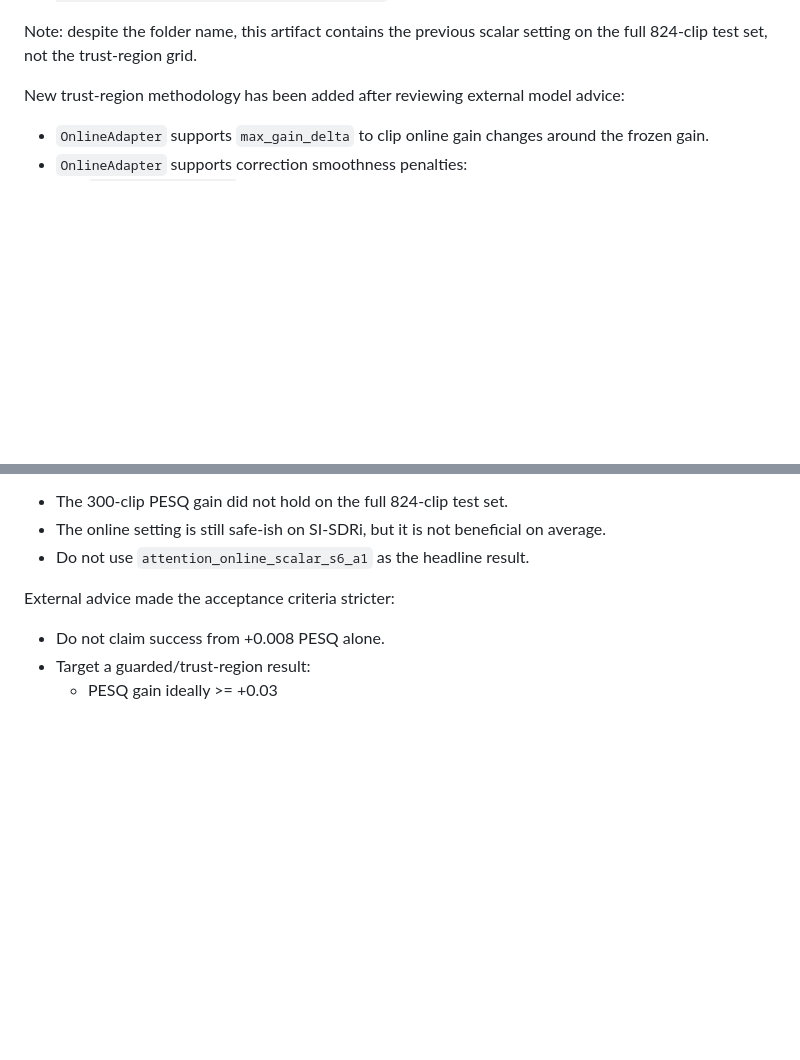
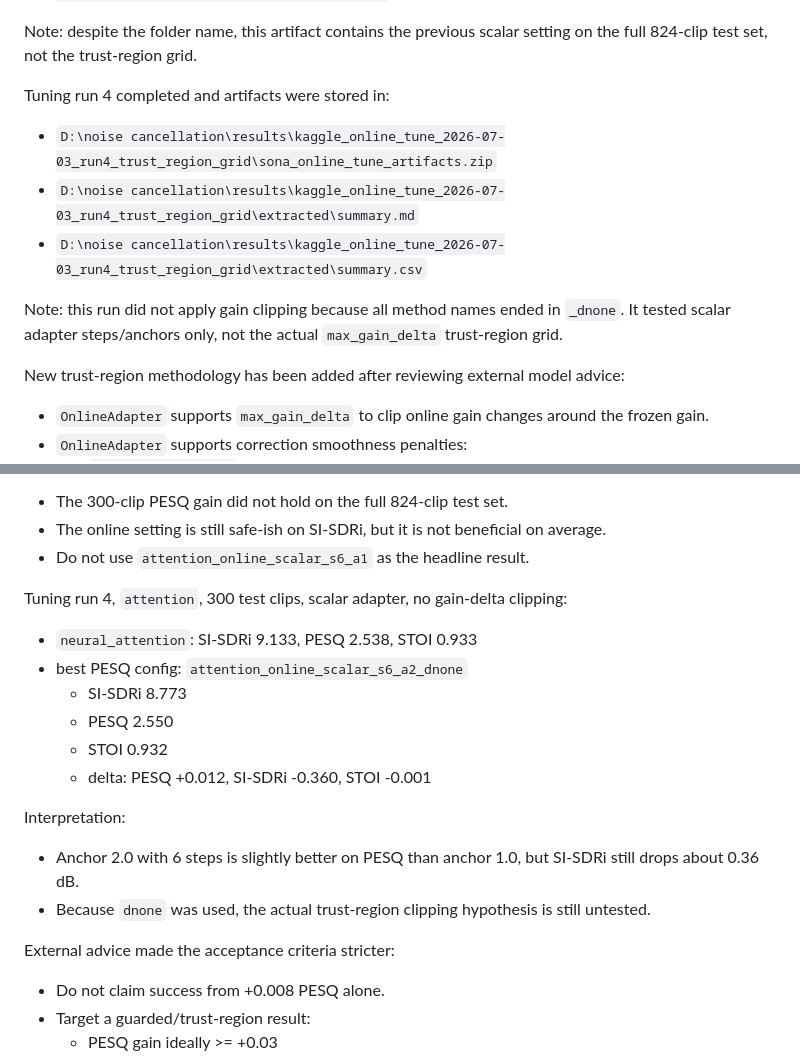
Before and after one commit to Simhaatt/SONA, a Markdown page: SONA_STATUS.md, 2 parts joined by grey strips. Drawn GitHub-style; blank space fills up the shorter version.

Commit message:
docs: record scalar anchor tuning result

```diff
--- a/SONA_STATUS.md
+++ b/SONA_STATUS.md
@@ -42,6 +42,14 @@ Full-test validation run 3 completed and artifacts were stored in:
 - `D:\noise cancellation\results\kaggle_online_tune_2026-07-03_run3_trust_region\extracted\summary.csv`
 
 Note: despite the folder name, this artifact contains the previous scalar setting on the full 824-clip test set, not the trust-region grid.
+
+Tuning run 4 completed and artifacts were stored in:
+
+- `D:\noise cancellation\results\kaggle_online_tune_2026-07-03_run4_trust_region_grid\sona_online_tune_artifacts.zip`
+- `D:\noise cancellation\results\kaggle_online_tune_2026-07-03_run4_trust_region_grid\extracted\summary.md`
+- `D:\noise cancellation\results\kaggle_online_tune_2026-07-03_run4_trust_region_grid\extracted\summary.csv`
+
+Note: this run did not apply gain clipping because all method names ended in `_dnone`. It tested scalar adapter steps/anchors only, not the actual `max_gain_delta` trust-region grid.
 
 New trust-region methodology has been added after reviewing external model advice:
 
@@ -122,6 +130,20 @@ Interpretation:
 - The 300-clip PESQ gain did not hold on the full 824-clip test set.
 - The online setting is still safe-ish on SI-SDRi, but it is not beneficial on average.
 - Do not use `attention_online_scalar_s6_a1` as the headline result.
+
+Tuning run 4, `attention`, 300 test clips, scalar adapter, no gain-delta clipping:
+
+- `neural_attention`: SI-SDRi 9.133, PESQ 2.538, STOI 0.933
+- best PESQ config: `attention_online_scalar_s6_a2_dnone`
+  - SI-SDRi 8.773
+  - PESQ 2.550
+  - STOI 0.932
+  - delta: PESQ +0.012, SI-SDRi -0.360, STOI -0.001
+
+Interpretation:
+
+- Anchor 2.0 with 6 steps is slightly better on PESQ than anchor 1.0, but SI-SDRi still drops about 0.36 dB.
+- Because `dnone` was used, the actual trust-region clipping hypothesis is still untested.
 
 External advice made the acceptance criteria stricter:
 
```
